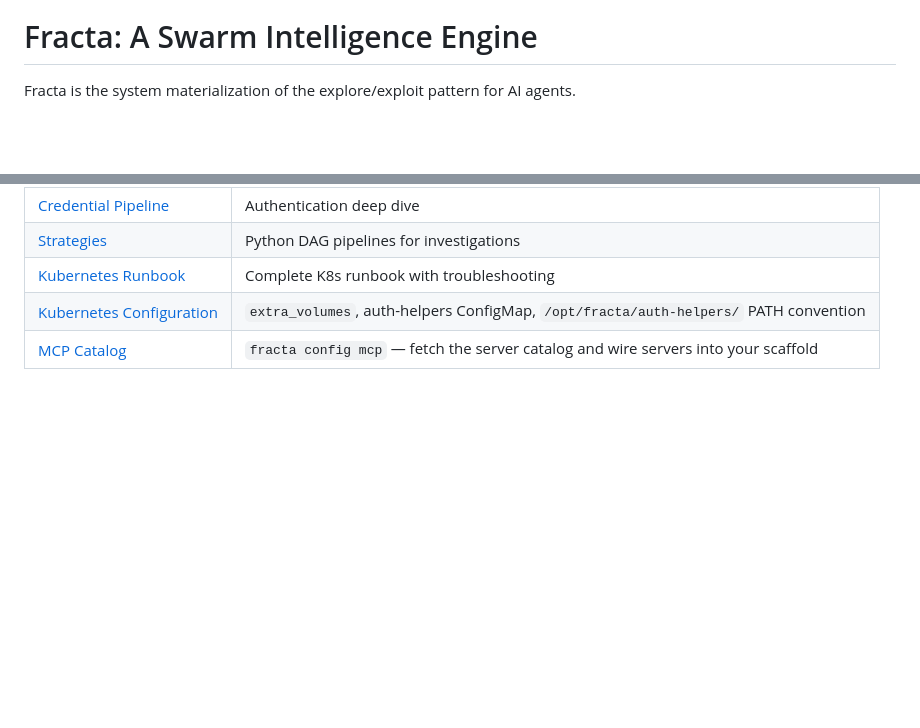
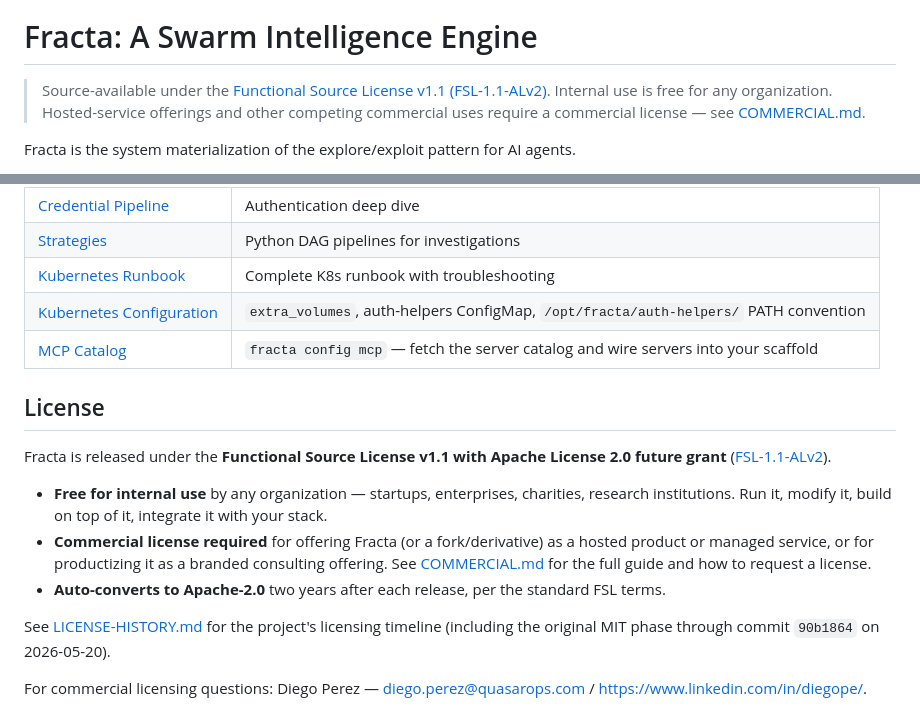
Before and after one commit to darkquasar/fracta, a Markdown page: README.md, 2 parts joined by grey strips. GitHub-like rendering; blank space fills up the shorter version.

Commit message:
readme: add FSL banner, License section, and theme-aware logo

```diff
--- a/README.md
+++ b/README.md
@@ -1,4 +9,6 @@
 # Fracta: A Swarm Intelligence Engine
+
+> Source-available under the [Functional Source License v1.1 (FSL-1.1-ALv2)](./LICENSE). Internal use is free for any organization. Hosted-service offerings and other competing commercial uses require a commercial license — see [COMMERCIAL.md](./COMMERCIAL.md).
 
 Fracta is the system materialization of the explore/exploit pattern for AI agents.
 
@@ -212,3 +222,15 @@ Requires Go 1.25+. See [Building from source](docs/development/building.md) for
 | [Kubernetes Runbook](docs/guides/deployment/kubernetes-runbook.md) | Complete K8s runbook with troubleshooting |
 | [Kubernetes Configuration](docs/configuration/kubernetes.md) | `extra_volumes`, auth-helpers ConfigMap, `/opt/fracta/auth-helpers/` PATH convention |
 | [MCP Catalog](docs/reference/cli/config-mcp.md) | `fracta config mcp` — fetch the server catalog and wire servers into your scaffold |
+
+## License
+
+Fracta is released under the **Functional Source License v1.1 with Apache License 2.0 future grant** ([FSL-1.1-ALv2](./LICENSE)).
+
+- **Free for internal use** by any organization — startups, enterprises, charities, research institutions. Run it, modify it, build on top of it, integrate it with your stack.
+- **Commercial license required** for offering Fracta (or a fork/derivative) as a hosted product or managed service, or for productizing it as a branded consulting offering. See [COMMERCIAL.md](./COMMERCIAL.md) for the full guide and how to request a license.
+- **Auto-converts to Apache-2.0** two years after each release, per the standard FSL terms.
+
+See [LICENSE-HISTORY.md](./LICENSE-HISTORY.md) for the project's licensing timeline (including the original MIT phase through commit `90b1864` on 2026-05-20).
+
+For commercial licensing questions: Diego Perez — <diego.perez@quasarops.com> / <https://www.linkedin.com/in/diegope/>.
```
Also changed, not shown: other parts of README.md (+8 -0 lines).
